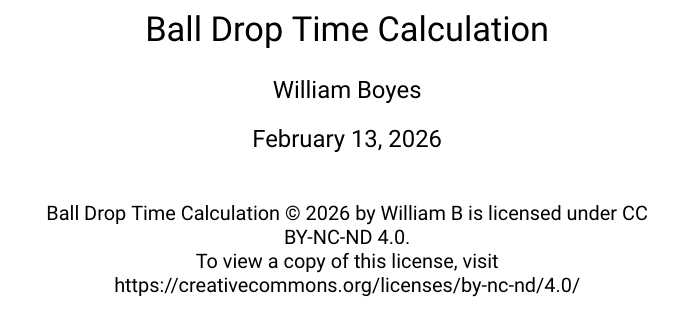
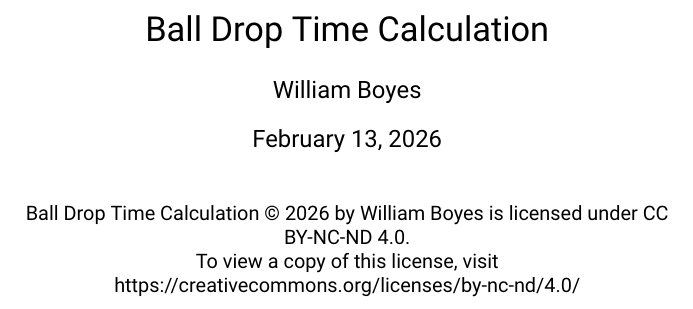
Before and after one commit to Wdboyes13/balltime, a LaTeX document (balltime.tex): part of page 1 of 6, cut so that both start at the same text. Compiled offline with XeLaTeX; a missing font is replaced by an installed copy or a similar font.

Commit message:
Updated Fri 13 Feb 2026 08:33:36 PST

```diff
--- a/balltime.tex
+++ b/balltime.tex
@@ -32,7 +32,7 @@
 \maketitle
 
 \begin{center}
-Ball Drop Time Calculation © 2026 by William B is licensed under CC BY-NC-ND 4.0. \\
+Ball Drop Time Calculation © 2026 by William Boyes is licensed under CC BY-NC-ND 4.0. \\
 To view a copy of this license, visit https://creativecommons.org/licenses/by-nc-nd/4.0/
 \end{center}
 
```
Also changed, not shown: Makefile, balltime.pdf.
